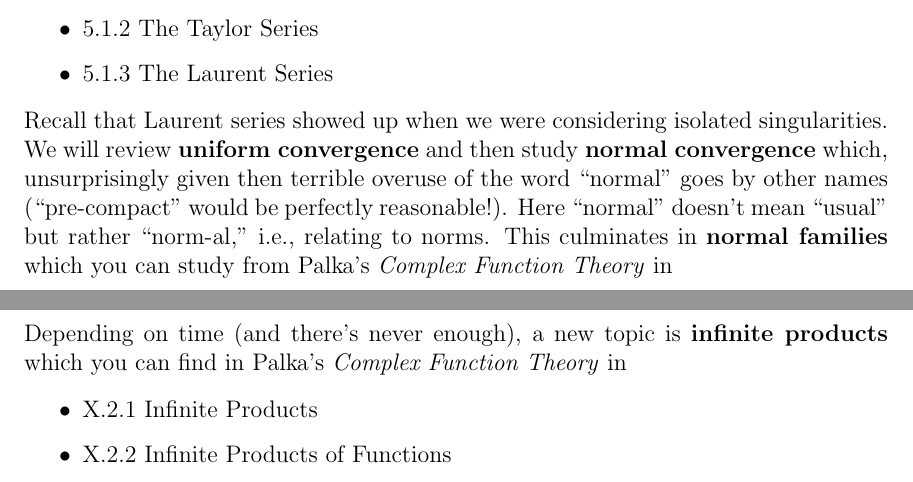
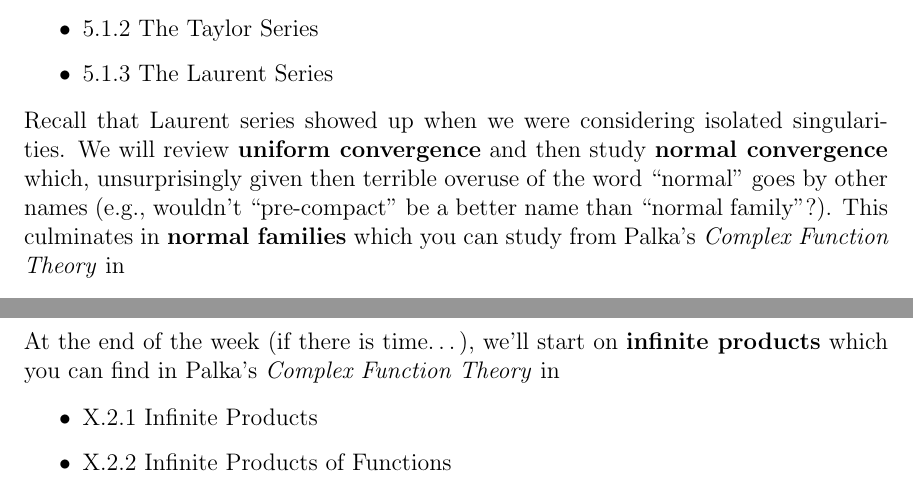
Before and after one commit to kisonecat/math5522h, a LaTeX problem sheet (readings/reading10.tex): two parts of page 1 of 2, joined at a grey line, cut so that both start at the same text. Compiled offline with pdfLaTeX.

Commit message:
infinite products delayed

```diff
--- a/readings/reading10.tex
+++ b/readings/reading10.tex
@@ -38,11 +38,10 @@ or take a look at Ahlfors' \textit{Complex Analysis}, focusing on
 Recall that Laurent series showed up when we were considering isolated
 singularities.  We will review \textbf{uniform convergence} and then
 study \textbf{normal convergence} which, unsurprisingly given then
-terrible overuse of the word ``normal'' goes by other names
-(``pre-compact'' would be perfectly reasonable!).  Here
-``normal'' doesn't mean ``usual'' but rather ``norm-al,'' i.e.,
-relating to norms.  This culminates in \textbf{normal families} which
-you can study from Palka's \textit{Complex Function Theory} in
+terrible overuse of the word ``normal'' goes by other names (e.g.,
+wouldn't ``pre-compact'' be a better name than ``normal family''?).
+This culminates in \textbf{normal families} which you can study from
+Palka's \textit{Complex Function Theory} in
 \begin{itemize}
 \item VII.4.1 Normal Subfamilies of C(U)
 \item VII.4.2 Equicontinuity
@@ -52,7 +51,7 @@ I imagine you already saw Arzela-Ascoli in your real analysis course
 (?), so Montel's theorem will provide an opportunity to connect to
 your prior learning there.
 
-Depending on time (and there's never enough), a new topic is
+At the end of the week (if there is time\ldots), we'll start on
 \textbf{infinite products} which you can find in Palka's
 \textit{Complex Function Theory} in
 \begin{itemize}
```
